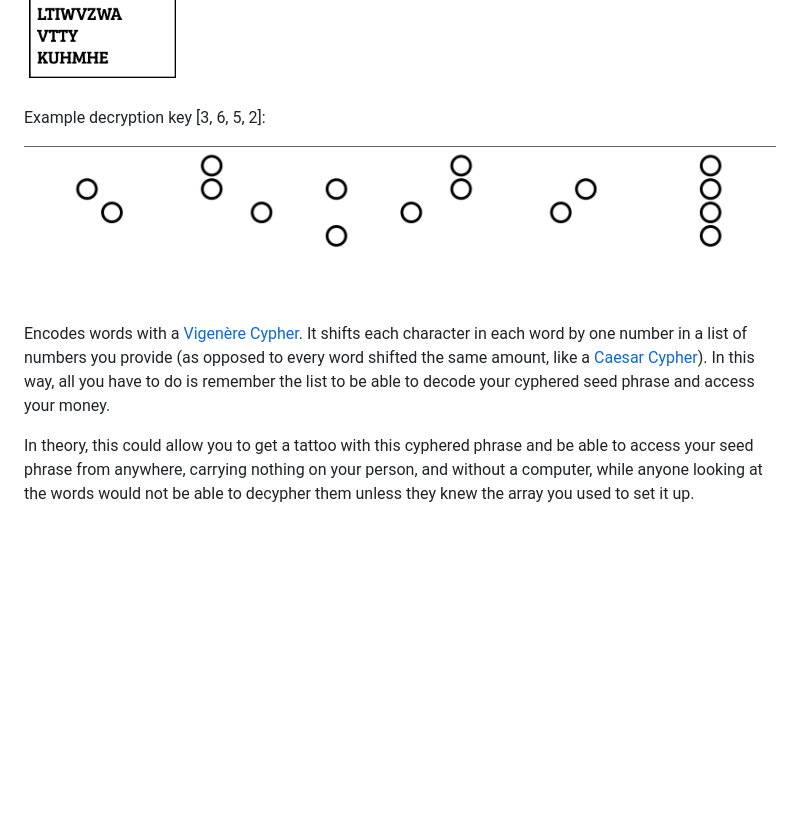
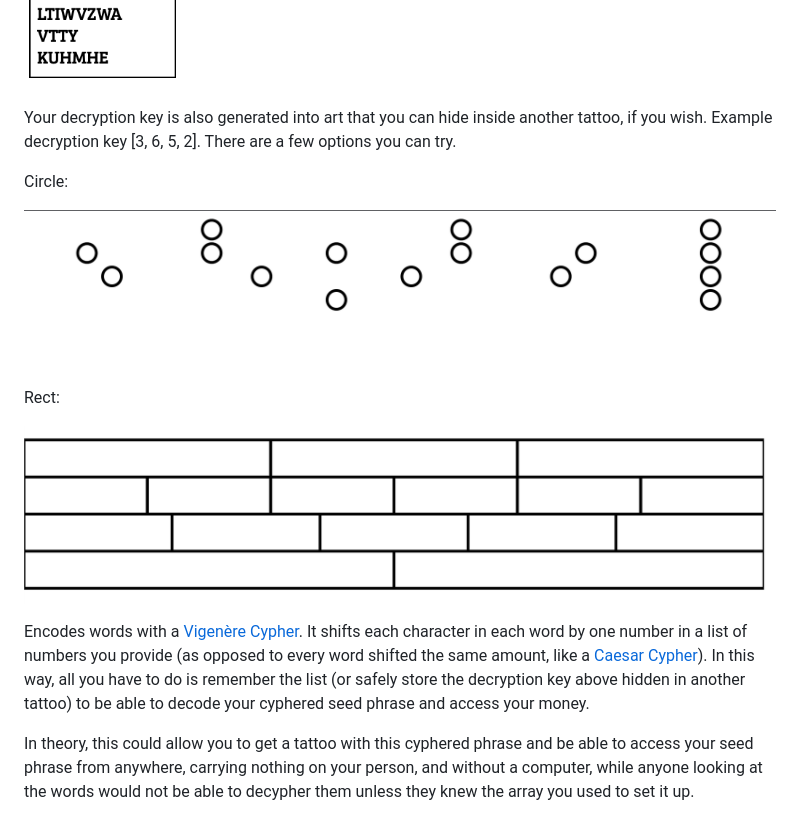
Before and after one commit to samjhill/skin-wallet, a Markdown page: README.md, the part around the change. Drawn GitHub-style; pictures changed too: images/decryption-key-rect.png (added); blank space fills up the shorter version.

Commit message:
add example of both circle and rect key

```diff
--- a/README.md
+++ b/README.md
@@ -7,11 +7,21 @@ Example cyphered seed:
 
 ![Example Output](./images/cyphered-seed.png)
 
-Example decryption key [3, 6, 5, 2]:
 
-![Decryption Key](./images/decryption-key.png)
+Your decryption key is also generated into art that you can hide inside another tattoo, if you wish.
+Example decryption key [3, 6, 5, 2]. There are a few options you can try.
 
-Encodes words with a [Vigenère Cypher](https://en.wikipedia.org/wiki/Vigen%C3%A8re_cipher). It shifts each character in each word by one number in a list of numbers you provide (as opposed to every word shifted the same amount, like a [Caesar Cypher](https://en.wikipedia.org/wiki/Caesar_cipher)). In this way, all you have to do is remember the list to be able to decode your cyphered seed phrase and access your money.
+Circle:
+
+![Decryption Key Circle](./images/decryption-key-circle.png)
+
+Rect:
+
+![Decryption Key Rectangle](./images/decryption-key-rect.png)
+
+
+
+Encodes words with a [Vigenère Cypher](https://en.wikipedia.org/wiki/Vigen%C3%A8re_cipher). It shifts each character in each word by one number in a list of numbers you provide (as opposed to every word shifted the same amount, like a [Caesar Cypher](https://en.wikipedia.org/wiki/Caesar_cipher)). In this way, all you have to do is remember the list (or safely store the decryption key above hidden in another tattoo) to be able to decode your cyphered seed phrase and access your money.
 
 In theory, this could allow you to get a tattoo with this cyphered phrase and be able to access your seed phrase from anywhere, carrying nothing on your person, and without a computer, while anyone looking at the words would not be able to decypher them unless they knew the array you used to set it up.
 
```
Also changed, not shown: cyphered-seed-03082bb6fe0fd43ef8726229580953eb362db3d4a5d9258c97d1acaf689a46663f.png (deleted), decryption-key-03082bb6fe0fd43ef8726229580953eb362db3d4a5d9258c97d1acaf689a46663f.png (deleted), images/decryption-key-circle.png (renamed from images/decryption-key.png), 1 other file.
